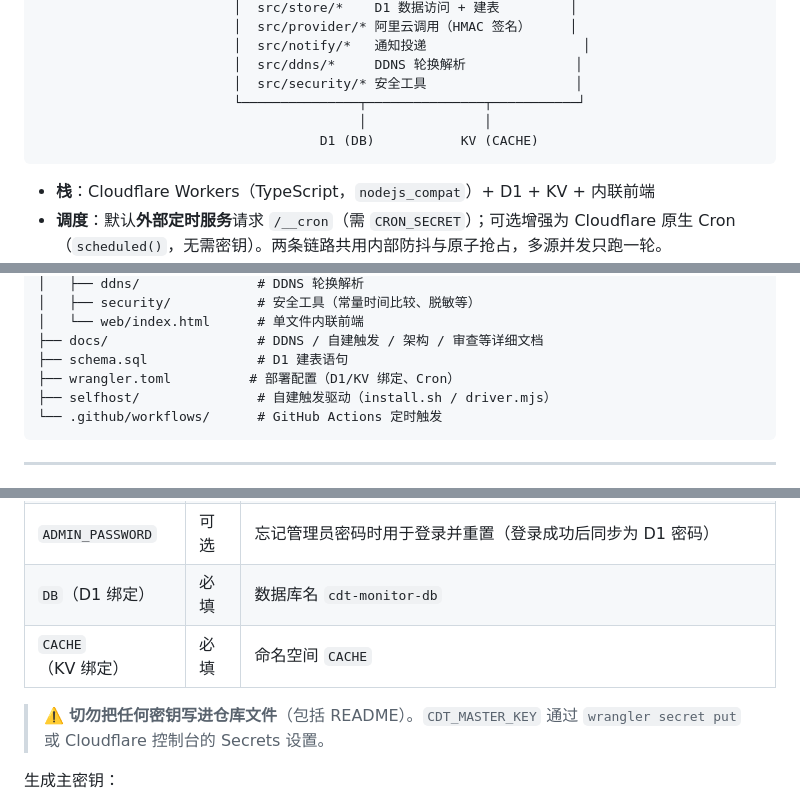
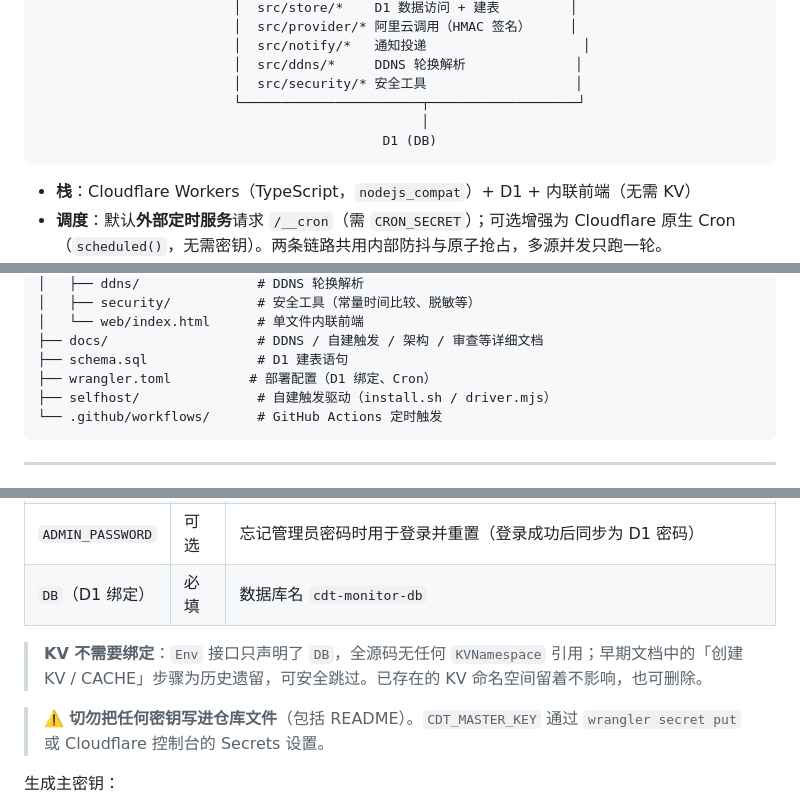
Before and after one commit to muzhi621/cdt-worker, a Markdown page: README.md, 3 parts joined by grey strips. GitHub-like rendering.

````diff
--- a/README.md
+++ b/README.md
@@ -41,12 +41,12 @@ CDT-Monitor 原本是一个 Go 项目，本仓库是其 **Cloudflare Worker 移
                          │  src/notify/*   通知投递                    │
                          │  src/ddns/*     DDNS 轮换解析              │
                          │  src/security/* 安全工具                   │
-                         └───────────────┬───────────────┬───────────┘
-                                         │               │
-                                    D1 (DB)           KV (CACHE)
+                         └───────────────────────┬───────────────────┘
+                                                 │
+                                            D1 (DB)
 ```
 
-- **栈**：Cloudflare Workers（TypeScript，`nodejs_compat`）+ D1 + KV + 内联前端
+- **栈**：Cloudflare Workers（TypeScript，`nodejs_compat`）+ D1 + 内联前端（无需 KV）
 - **调度**：默认**外部定时服务**请求 `/__cron`（需 `CRON_SECRET`）；可选增强为 Cloudflare 原生 Cron（`scheduled()`，无需密钥）。两条链路共用内部防抖与原子抢占，多源并发只跑一轮。
 - **建表**：`schema.sql` 可在部署后手动执行；运行时 `ensureSchema` 也会**幂等自动建表**（新增表无需手工迁移）。
 
@@ -66,7 +66,7 @@ cdt-worker/
 │   └── web/index.html      # 单文件内联前端
 ├── docs/                   # DDNS / 自建触发 / 架构 / 审查等详细文档
 ├── schema.sql              # D1 建表语句
-├── wrangler.toml          # 部署配置（D1/KV 绑定、Cron）
+├── wrangler.toml          # 部署配置（D1 绑定、Cron）
 ├── selfhost/               # 自建触发驱动（install.sh / driver.mjs）
 └── .github/workflows/      # GitHub Actions 定时触发
 ```
@@ -139,7 +135,8 @@ MailChannels 免费 API 要求发件域名经 Cloudflare DNS 验证：添加 SPF
 | `CRON_SECRET` | 推荐 | `/__cron` 外部触发密钥；两端（触发方 / Worker）须一致 |
 | `ADMIN_PASSWORD` | 可选 | 忘记管理员密码时用于登录并重置（登录成功后同步为 D1 密码） |
 | `DB`（D1 绑定） | 必填 | 数据库名 `cdt-monitor-db` |
-| `CACHE`（KV 绑定） | 必填 | 命名空间 `CACHE` |
+
+> **KV 不需要绑定**：`Env` 接口只声明了 `DB`，全源码无任何 `KVNamespace` 引用；早期文档中的「创建 KV / CACHE」步骤为历史遗留，可安全跳过。已存在的 KV 命名空间留着不影响，也可删除。
 
 > ⚠️ **切勿把任何密钥写进仓库文件**（包括 README）。`CDT_MASTER_KEY` 通过 `wrangler secret put` 或 Cloudflare 控制台的 Secrets 设置。
 
````
Also changed, not shown: other parts of README.md (+14 -16 lines), DEPLOY-DASHBOARD.md (+9 -7 lines), DEPLOY.md (+4 -2 lines).
